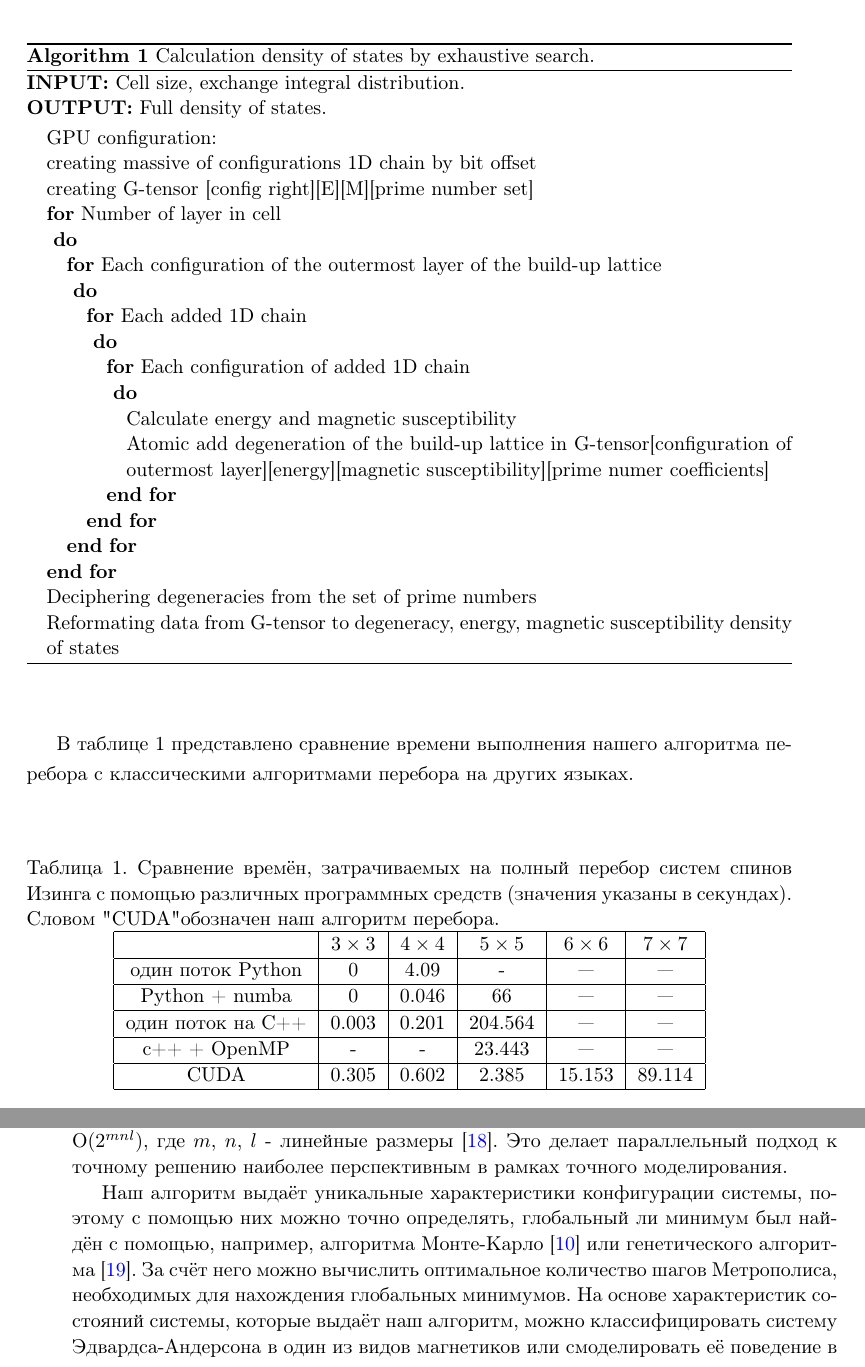
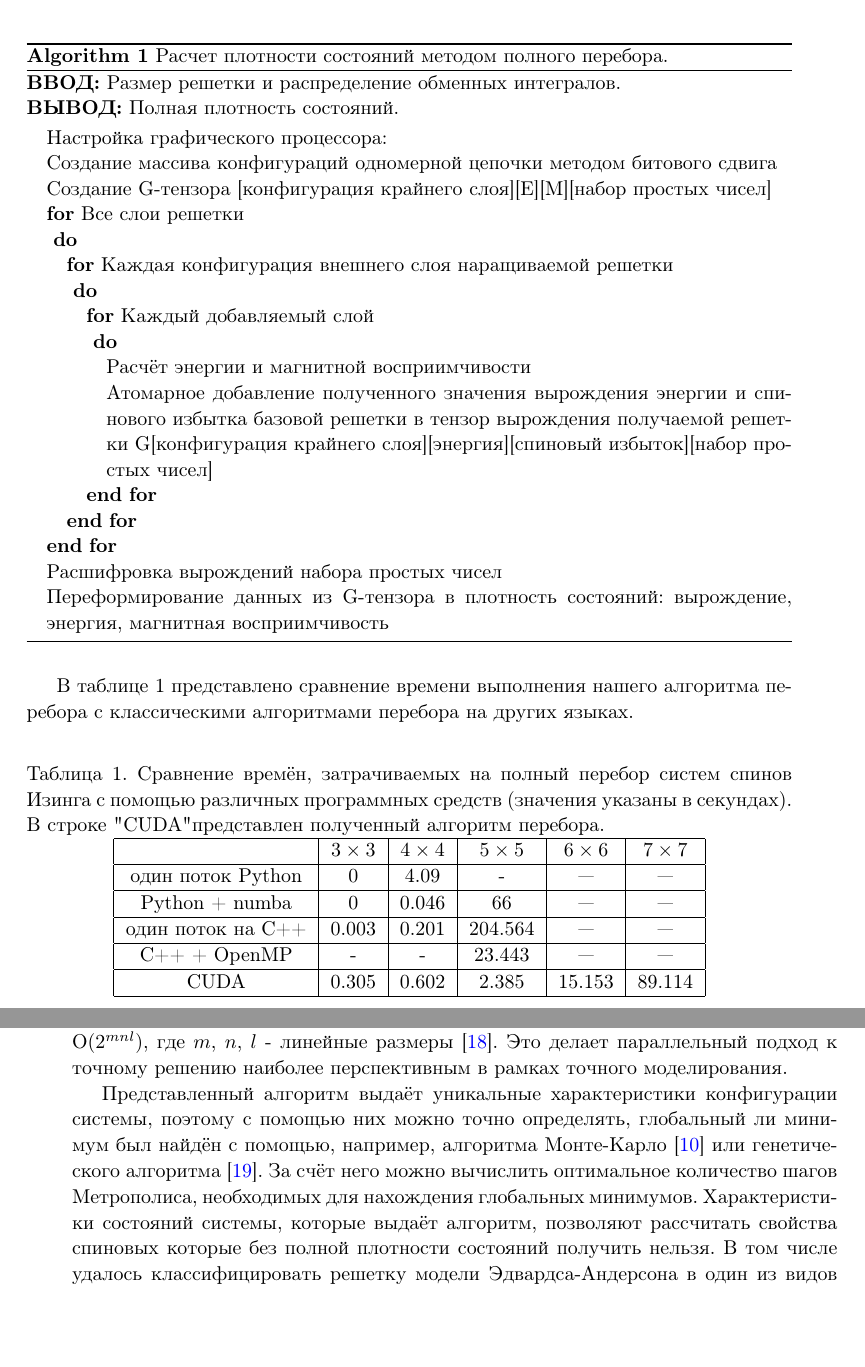
Before and after one commit to feirime/Exact-solution-algorithm-of-pmJ-ising-model, a LaTeX document (Exact solution.tex): two parts of pages 4 and 5 of 7, joined at a grey line, cut at the place of the change, the shorter picture padded with empty space. Compiled offline with pdfLaTeX.

Commit message:
правки текста, поддержка

```diff
--- a/Exact solution.tex
+++ b/Exact solution.tex
@@ -259,32 +259,30 @@
 	Таким образом, каждый из $2^L$ потоков работает над своей конфигурацией ведущей цепи и обновляет общий для всех потоков G-тензор. Алгоритм обеспечивает не одновременную запись для каждой ячейки.
 
 	\begin{algorithm}[H]
-		\textbf{INPUT:} Cell size, exchange integral distribution.\\
-		\textbf{OUTPUT:} Full density of states.
+		\textbf{ВВОД:} Размер решетки и распределение обменных интегралов.\\
+		\textbf{ВЫВОД:} Полная плотность состояний.
 		\begin{algorithmic}
-			\STATE {GPU configuration:}
-			\STATE {creating massive of configurations 1D chain by bit offset}
-			\STATE {creating G-tensor [config right][E][M][prime number set]}
-			\FOR {Number of layer in cell\\}
+			\STATE {Настройка графического процессора:}
+			\STATE {Создание массива конфигураций одномерной цепочки методом битового сдвига}
+			\STATE {Создание G-тензора [конфигурация крайнего слоя][E][M][набор простых чисел]}
+			\FOR {Все слои решетки\\}
 			{
-				\FOR {Each configuration of the outermost layer of the build-up lattice\\}
+				\FOR {Каждая конфигурация внешнего слоя наращиваемой решетки\\}
 				{
-					\FOR {Each added 1D chain\\}
+					\FOR {Каждый добавляемый слой\\}
 					{
-						\FOR{Each configuration of added 1D chain\\}
-						\STATE {Calculate energy and magnetic susceptibility}
-						\STATE {Atomic add degeneration of the build-up lattice in G-tensor[configuration of outermost layer][energy][magnetic susceptibility][prime numer coefficients]}
-						\ENDFOR\\
+						\STATE {Расчёт энергии и магнитной восприимчивости}
+						\STATE {Атомарное добавление полученного значения вырождения энергии и спинового избытка базовой решетки в тензор вырождения получаемой решетки G[конфигурация крайнего слоя][энергия][спиновый избыток][набор простых чисел]}
 					}
 					\ENDFOR\\
 				}
 				\ENDFOR
 			}
 			\ENDFOR
-			\STATE{Deciphering degeneracies from the set of prime numbers}
-			\STATE{Reformating data from G-tensor to degeneracy, energy, magnetic susceptibility density of states}
+			\STATE{Расшифровка вырождений набора простых чисел}
+			\STATE{Переформирование данных из G-тензора в плотность состояний: вырождение, энергия, магнитная восприимчивость}
 		\end{algorithmic}
-		\caption{Calculation density of states by exhaustive search.}
+		\caption{Расчет плотности состояний методом полного перебора.}
 		\label{algo:dos_exhaustive}
 	\end{algorithm}
 
@@ -293,14 +291,14 @@
 	\begin{table}[h]
 		\begin{center}
 			\label{Time_Table}
-			\caption{Сравнение времён, затрачиваемых на полный перебор систем спинов Изинга с помощью различных программных средств (значения указаны в секундах). Словом "CUDA" обозначен наш алгоритм перебора.}
+			\caption{Сравнение времён, затрачиваемых на полный перебор систем спинов Изинга с помощью различных программных средств (значения указаны в секундах). В строке "CUDA" представлен полученный алгоритм перебора.}
 			\begin{tabular}{|c|c|c|c|c|c|}
 				\hline
 				& $3 \times 3$ & $4 \times 4$ & $5 \times 5$ & $6 \times 6$ & $7 \times 7$  \\ \hline
 				один поток Python & 0            & 4.09         & -            & ---          & ---           \\ \hline
 				Python + numba    & 0            & 0.046        & 66           & ---          & ---           \\ \hline
 				один поток на C++ & 0.003        & 0.201        & 204.564      & ---          & ---           \\ \hline
-				c++ + OpenMP      & -            & -            & 23.443       & ---          & ---           \\ \hline
+				С++ + OpenMP      & -            & -            & 23.443       & ---          & ---           \\ \hline
 				CUDA              & 0.305        & 0.602        & 2.385        & 15.153       & 89.114        \\ \hline
 			\end{tabular}
 		\end{center}
@@ -309,7 +307,7 @@
 	\section*{Заключение}
 	Есть определённая топологическая трудность~\cite{zhang2018topological} в том чтобы использовать обычные низкотемпературные расширения~\cite{katz2007mathematics}, обычные высокотемпературные расширения~\cite{zhang2013mathematical}, пертурбативную группу перенормировки~\cite{zhang2016mathematical} и моделирование Монте-Карло~\cite{zhang2017nature} для моделирования 3D-системы спинов Изинга. Кроме того, уже было показано, что 3D-модель не может иметь алгоритмическую сложность меньше О($2^{mnl}$), где $m$, $n$, $l$ - линейные размеры~\cite{zhang2020computational}. Это делает параллельный подход к точному решению наиболее перспективным в рамках точного моделирования.
 
-	Наш алгоритм выдаёт уникальные характеристики конфигурации системы, поэтому с помощью них можно точно определять, глобальный ли минимум был найдён с помощью, например, алгоритма Монте-Карло~\cite{janke2008monte} или генетического алгоритма~\cite{Panchenko2007}. За счёт него можно вычислить оптимальное количество шагов Метрополиса, необходимых для нахождения глобальных минимумов. На основе характеристик состояний системы, которые выдаёт наш алгоритм, можно классифицировать систему Эдвардса-Андерсона в один из видов магнетиков или смоделировать её поведение в поле.
+	Представленный алгоритм выдаёт уникальные характеристики конфигурации системы, поэтому с помощью них можно точно определять, глобальный ли минимум был найдён с помощью, например, алгоритма Монте-Карло~\cite{janke2008monte} или генетического алгоритма~\cite{Panchenko2007}. За счёт него можно вычислить оптимальное количество шагов Метрополиса, необходимых для нахождения глобальных минимумов. Характеристики состояний системы, которые выдаёт алгоритм, позволяют рассчитать свойства спиновых которые без полной плотности состояний получить нельзя. В том числе удалось классифицировать решетку модели Эдвардса-Андерсона в один из видов магнетиков или провести численный эксперимент по определению фазовых свойств таких решеток в поле.
 
 
 	\begin{thebibliography}{20}
```
Also changed, not shown: Exact solution.tex (6 more changed lines).
